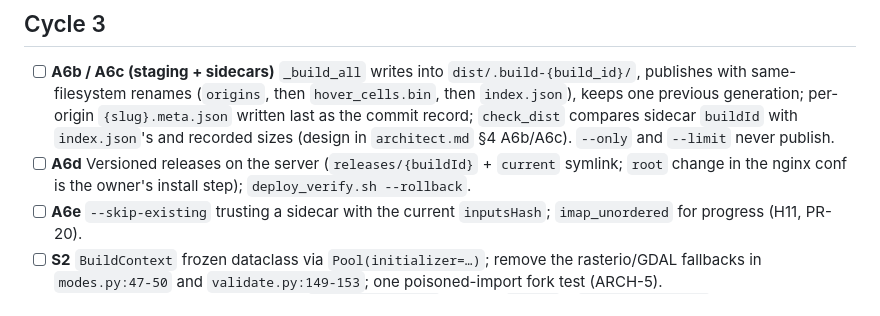
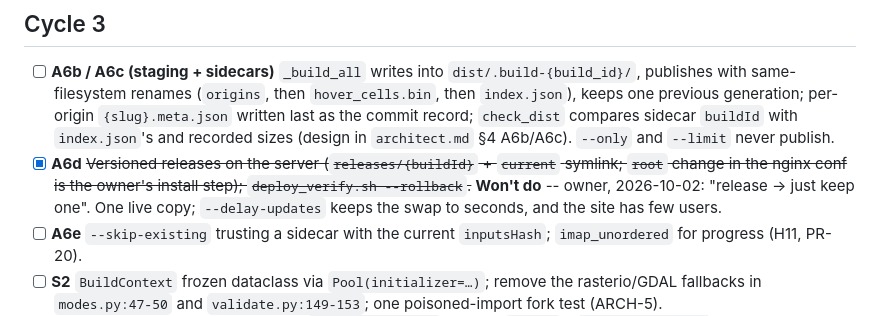
Before and after one commit to hletrd/transport-maps, a Markdown page: plan/2026-09-10-c2-build-robustness.md, the part around the change. GitHub-like rendering.

Commit message:
docs(plan): 📝 drop versioned releases on the owner's call

```diff
--- a/plan/2026-09-10-c2-build-robustness.md
+++ b/plan/2026-09-10-c2-build-robustness.md
@@ -167,9 +167,11 @@ Deploy and verification scripts (`scripts/deploy_verify.sh`,
       record; `check_dist` compares sidecar `buildId` with `index.json`'s and
       recorded sizes (design in `architect.md` §4 A6b/A6c). `--only` and
       `--limit` never publish.
-- [ ] **A6d** Versioned releases on the server (`releases/{buildId}` + `current`
+- [x] **A6d** ~~Versioned releases on the server (`releases/{buildId}` + `current`
       symlink; `root` change in the nginx conf is the owner's install step);
-      `deploy_verify.sh --rollback`.
+      `deploy_verify.sh --rollback`.~~ **Won't do** -- owner, 2026-10-02:
+      "release -> just keep one". One live copy; `--delay-updates` keeps the
+      swap to seconds, and the site has few users.
 - [ ] **A6e** `--skip-existing` trusting a sidecar with the current
       `inputsHash`; `imap_unordered` for progress (H11, PR-20).
 - [ ] **S2** `BuildContext` frozen dataclass via `Pool(initializer=…)`; remove
```
